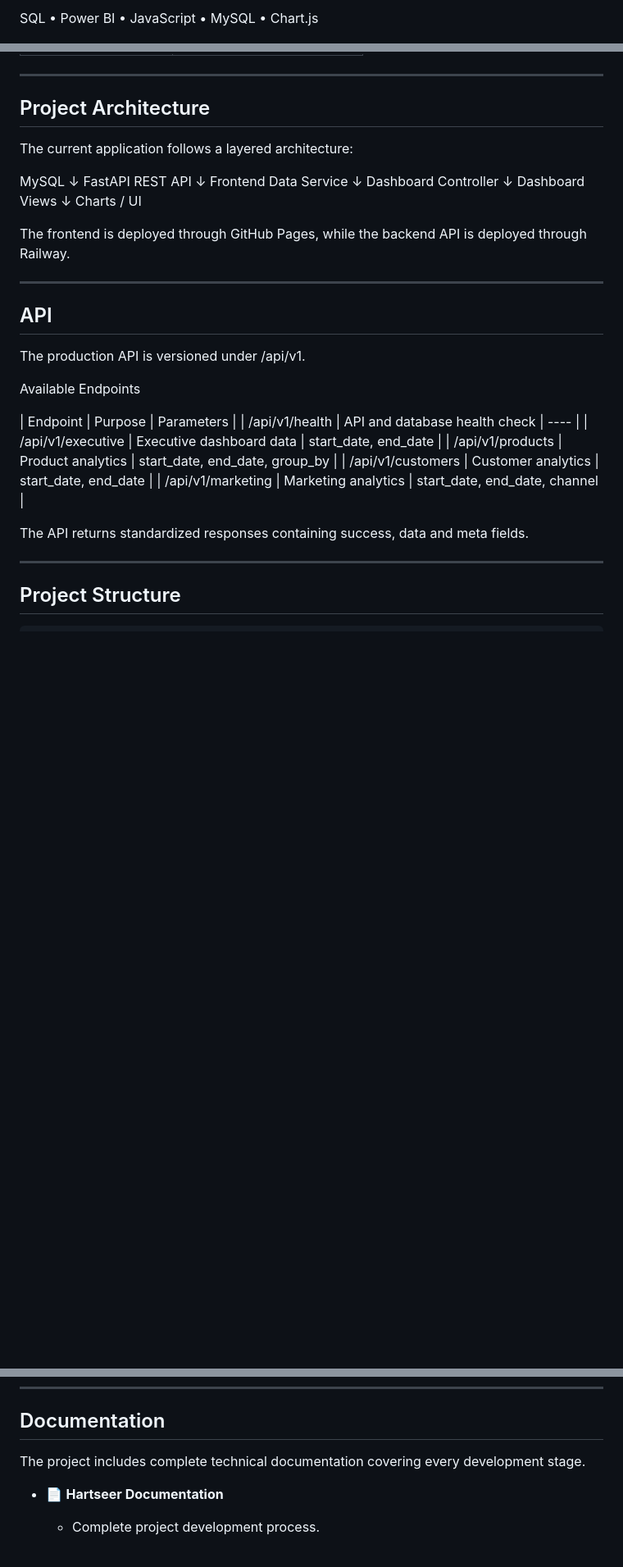
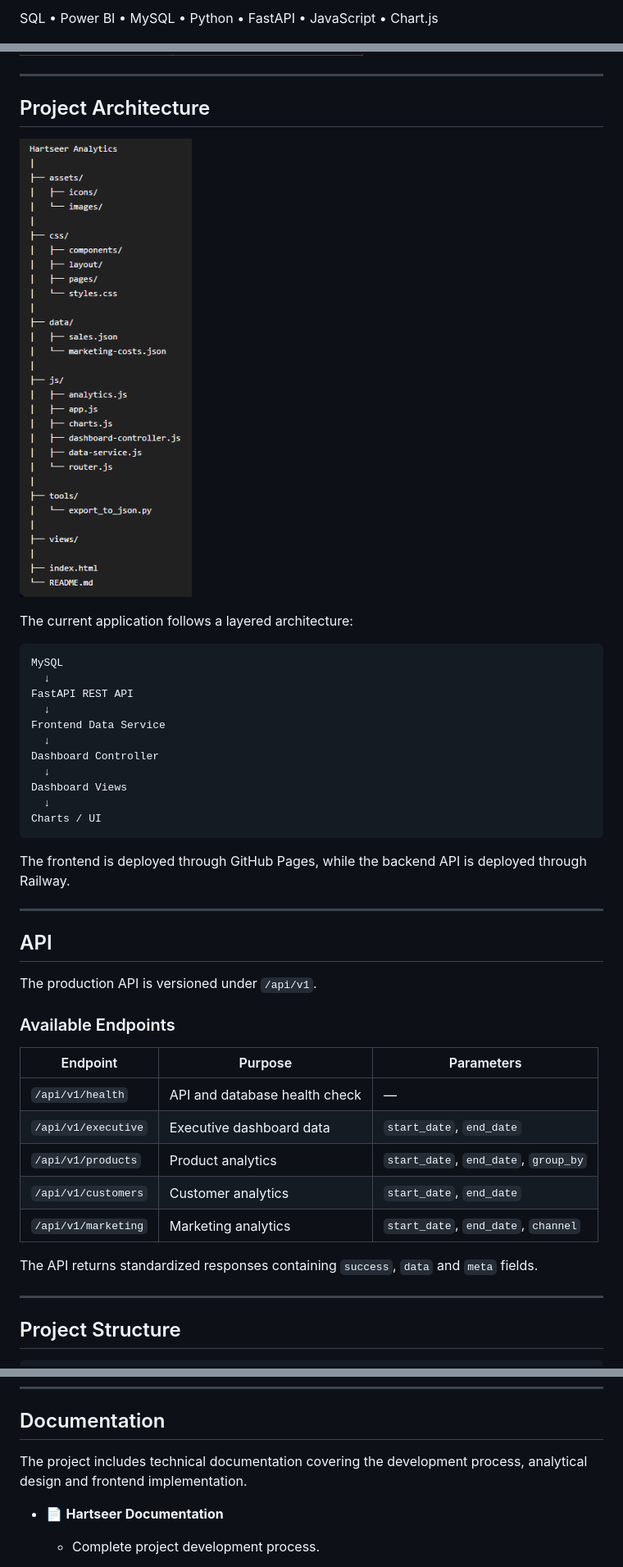
Before and after one commit to FranPaez/hartseer-analytics, a Markdown page: README.md, 3 parts joined by grey strips. Shown at 82% size. GitHub-like rendering; blank space fills up the shorter version.

````diff
--- a/README.md
+++ b/README.md
@@ -9,5 +9,5 @@
 
-SQL • Power BI • JavaScript • MySQL • Chart.js
+SQL • Power BI • MySQL • Python • FastAPI • JavaScript • Chart.js
 
 ![Executive Dashboard](frontend/assets/images/executive-dashboard.png)
 
@@ -57,8 +57,11 @@ Version 1.0 includes a production REST API that connects the analytical dashboar
 
 ## Project Architecture
 
+![Architecture](frontend/assets/images/architecture.png)
+
 The current application follows a layered architecture:
 
+```text
 MySQL
   ↓
 FastAPI REST API
@@ -70,6 +73,7 @@ Dashboard Controller
 Dashboard Views
   ↓
 Charts / UI
+```
 
 The frontend is deployed through GitHub Pages, while the backend API is deployed through Railway.
 
@@ -77,18 +81,19 @@ The frontend is deployed through GitHub Pages, while the backend API is deployed
 
 ## API
 
-The production API is versioned under /api/v1.
+The production API is versioned under `/api/v1`.
 
-Available Endpoints
+### Available Endpoints
 
 | Endpoint | Purpose | Parameters |
-| /api/v1/health | API and database health check | ---- |
-| /api/v1/executive | Executive dashboard data | start_date, end_date |
-| /api/v1/products | Product analytics | start_date, end_date, group_by |
-| /api/v1/customers | Customer analytics | start_date, end_date |
-| /api/v1/marketing | Marketing analytics | start_date, end_date, channel |
+|----------|---------|------------|
+| `/api/v1/health` | API and database health check | — |
+| `/api/v1/executive` | Executive dashboard data | `start_date`, `end_date` |
+| `/api/v1/products` | Product analytics | `start_date`, `end_date`, `group_by` |
+| `/api/v1/customers` | Customer analytics | `start_date`, `end_date` |
+| `/api/v1/marketing` | Marketing analytics | `start_date`, `end_date`, `channel` |
 
-The API returns standardized responses containing success, data and meta fields.
+The API returns standardized responses containing `success`, `data` and `meta` fields.
 
 ---
 
@@ -164,7 +169,7 @@ Hartseer Analytics
 
 ## Documentation
 
-The project includes complete technical documentation covering every development stage.
+The project includes technical documentation covering the development process, analytical design and frontend implementation.
 
 - 📄 **Hartseer Documentation**
   - Complete project development process.
````
Also changed, not shown: other parts of README.md (+3 -3 lines).
